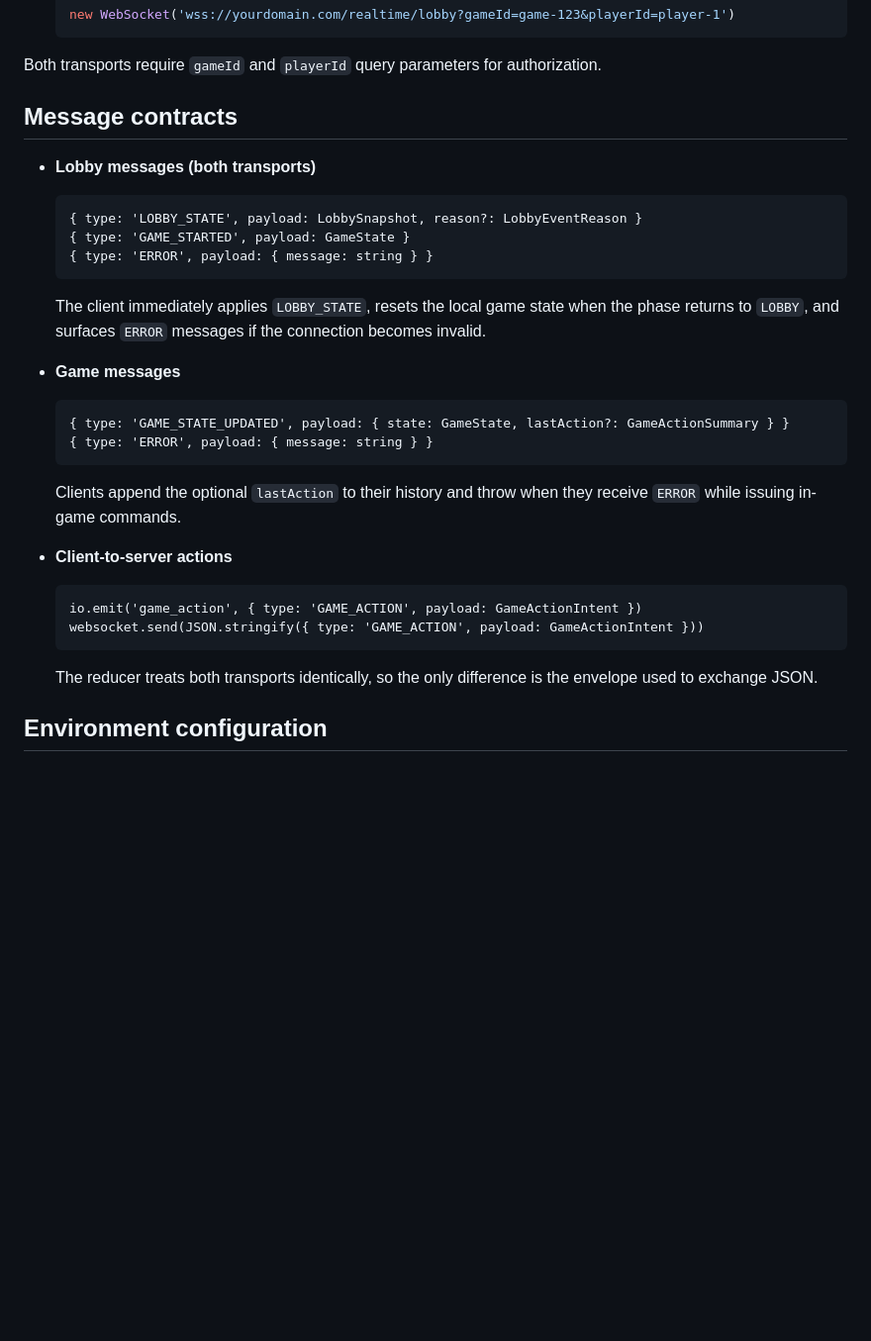
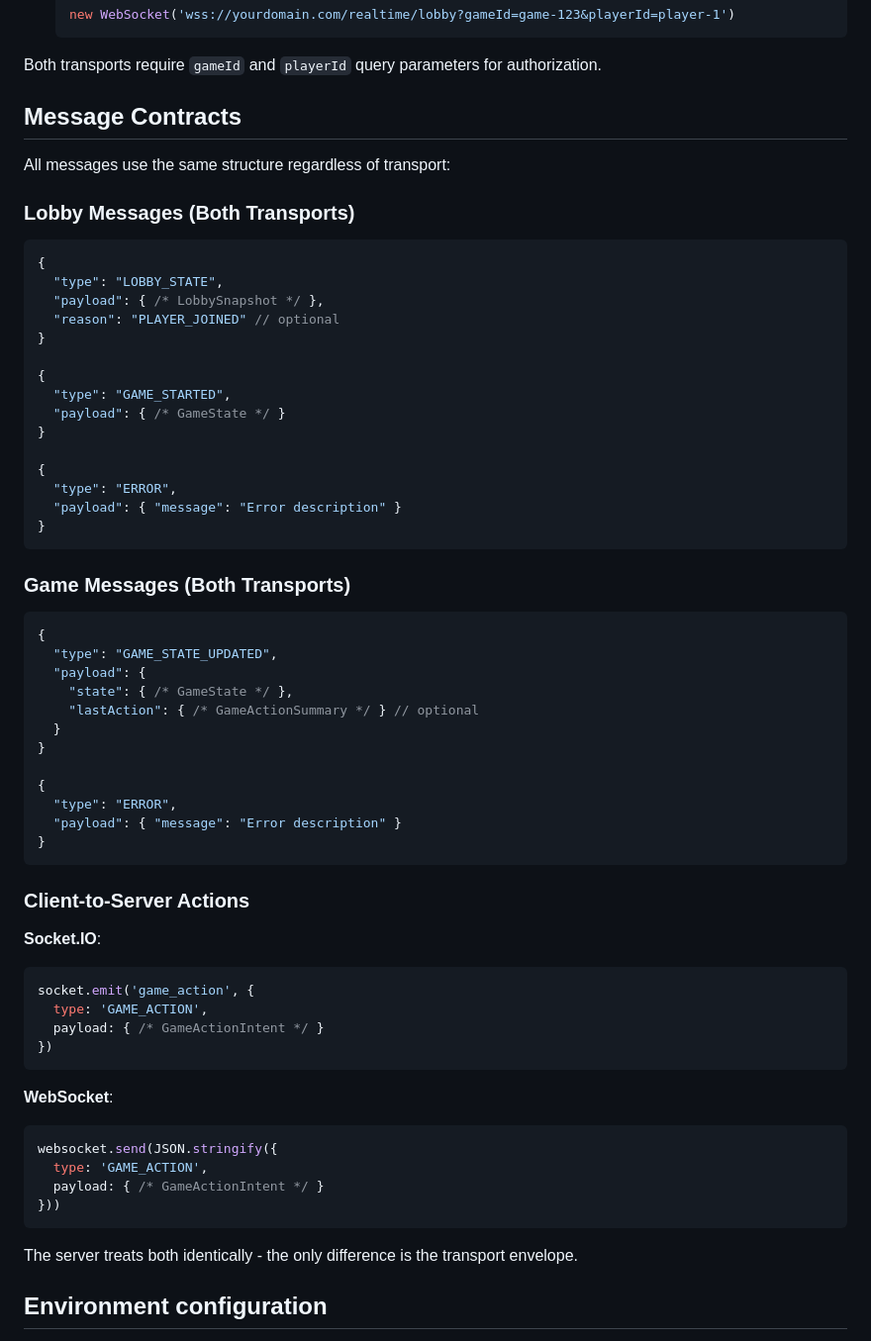
Before and after one commit to mmmbeer/starving-artists-game, a Markdown page: docs/realtime-socket-io.md, the part around the change. Shown at 99% size. Drawn GitHub-style; blank space fills up the shorter version.

Commit message:
auto-commit for 7075f1f2-3a72-474c-b27d-0c68526e510d

````diff
--- a/docs/realtime-socket-io.md
+++ b/docs/realtime-socket-io.md
@@ -38,29 +38,64 @@ The application now uses a **single-domain architecture** optimized for traditio
 
 Both transports require `gameId` and `playerId` query parameters for authorization.
 
-## Message contracts
+## Message Contracts
 
-- **Lobby messages (both transports)**
-  ```
-  { type: 'LOBBY_STATE', payload: LobbySnapshot, reason?: LobbyEventReason }
-  { type: 'GAME_STARTED', payload: GameState }
-  { type: 'ERROR', payload: { message: string } }
-  ```
-  The client immediately applies `LOBBY_STATE`, resets the local game state when the phase returns to `LOBBY`, and surfaces `ERROR` messages if the connection becomes invalid.
+All messages use the same structure regardless of transport:
 
-- **Game messages**
-  ```
-  { type: 'GAME_STATE_UPDATED', payload: { state: GameState, lastAction?: GameActionSummary } }
-  { type: 'ERROR', payload: { message: string } }
-  ```
-  Clients append the optional `lastAction` to their history and throw when they receive `ERROR` while issuing in-game commands.
+### Lobby Messages (Both Transports)
+```json
+{
+  "type": "LOBBY_STATE",
+  "payload": { /* LobbySnapshot */ },
+  "reason": "PLAYER_JOINED" // optional
+}
 
-- **Client-to-server actions**
-  ```
-  io.emit('game_action', { type: 'GAME_ACTION', payload: GameActionIntent })
-  websocket.send(JSON.stringify({ type: 'GAME_ACTION', payload: GameActionIntent }))
-  ```
-  The reducer treats both transports identically, so the only difference is the envelope used to exchange JSON.
+{
+  "type": "GAME_STARTED",
+  "payload": { /* GameState */ }
+}
+
+{
+  "type": "ERROR",
+  "payload": { "message": "Error description" }
+}
+```
+
+### Game Messages (Both Transports)
+```json
+{
+  "type": "GAME_STATE_UPDATED",
+  "payload": {
+    "state": { /* GameState */ },
+    "lastAction": { /* GameActionSummary */ } // optional
+  }
+}
+
+{
+  "type": "ERROR",
+  "payload": { "message": "Error description" }
+}
+```
+
+### Client-to-Server Actions
+
+**Socket.IO**:
+```javascript
+socket.emit('game_action', {
+  type: 'GAME_ACTION',
+  payload: { /* GameActionIntent */ }
+})
+```
+
+**WebSocket**:
+```javascript
+websocket.send(JSON.stringify({
+  type: 'GAME_ACTION',
+  payload: { /* GameActionIntent */ }
+}))
+```
+
+The server treats both identically - the only difference is the transport envelope.
 
 ## Environment configuration
 
````
